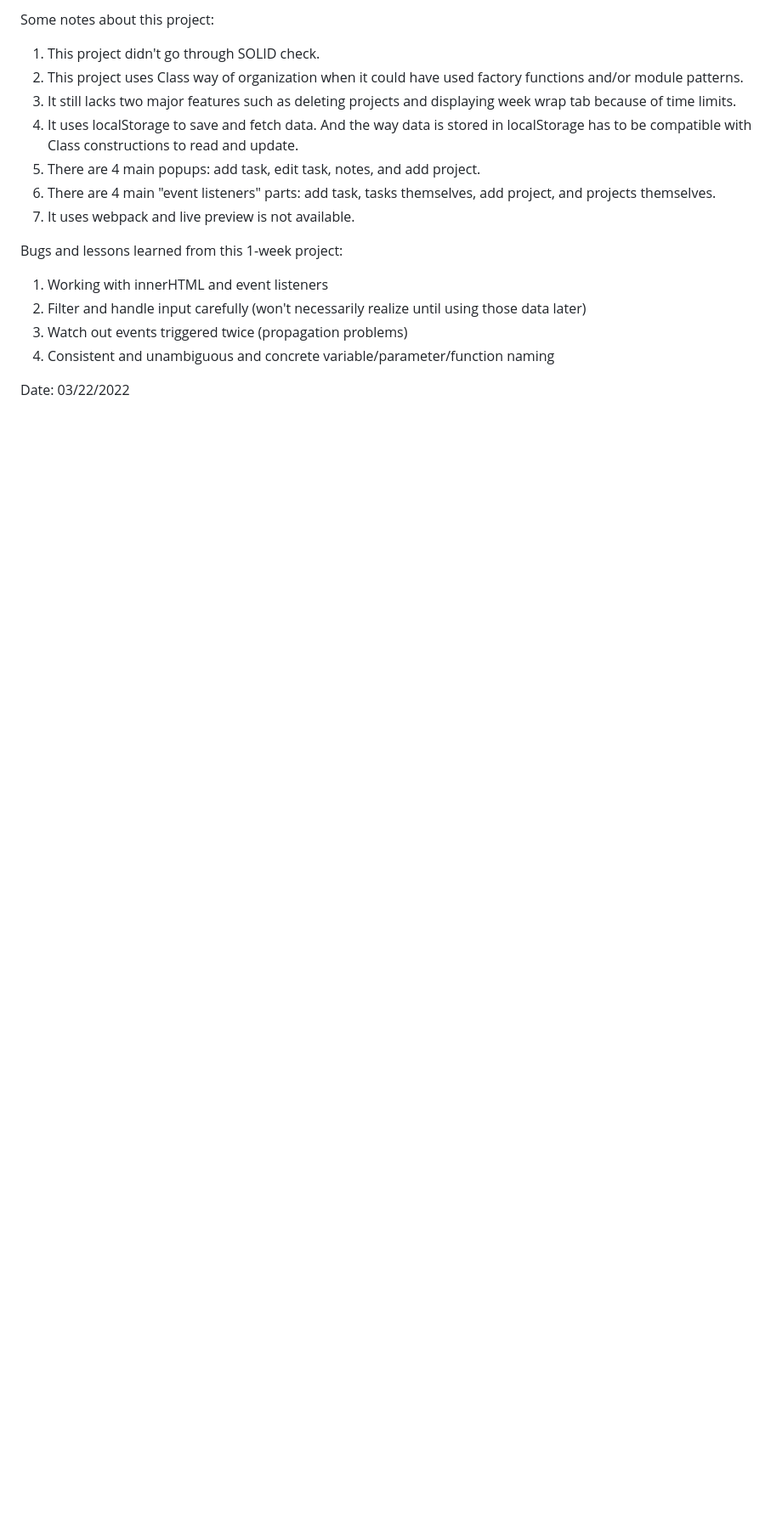
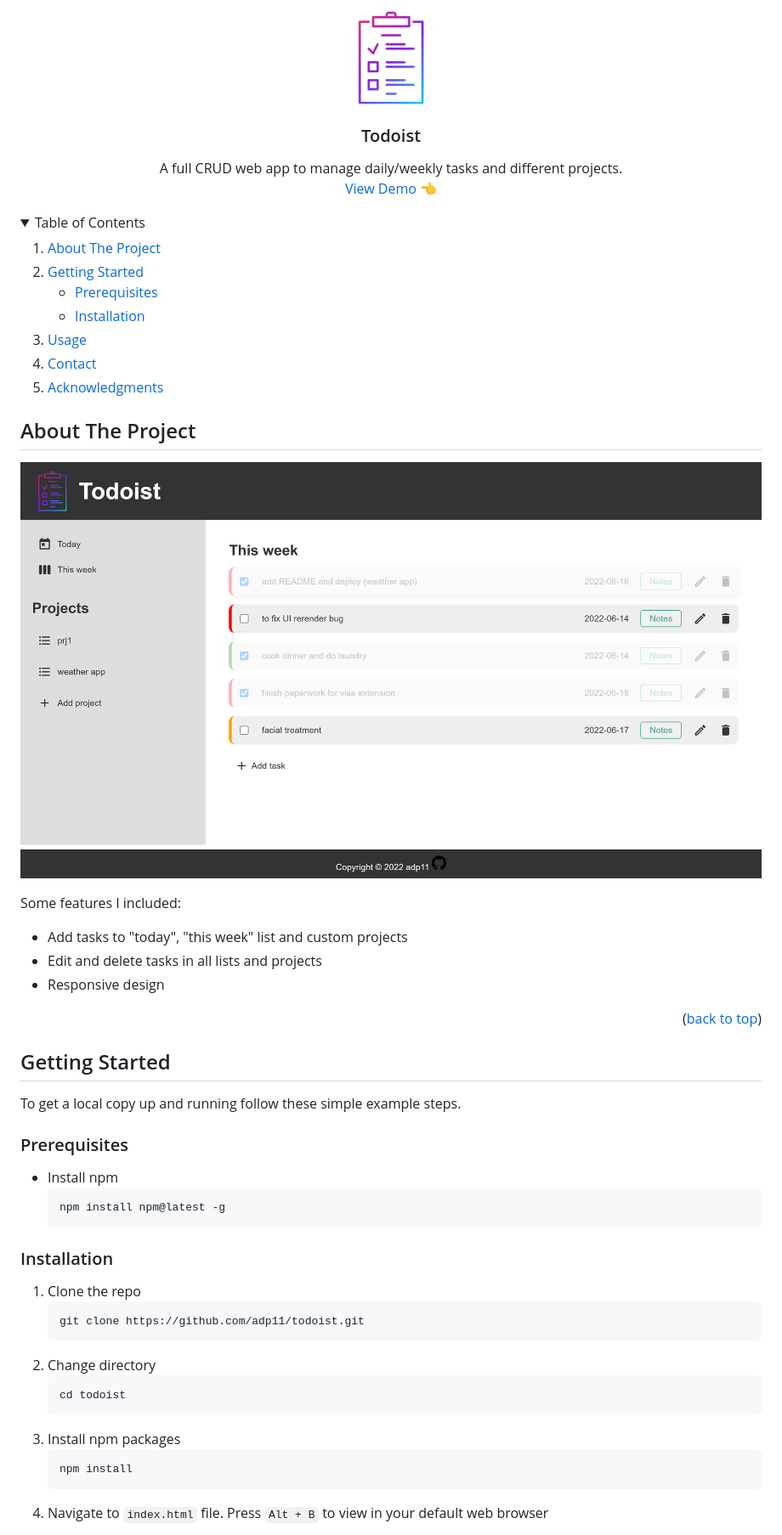
Before and after one commit to adp11/todoist, a Markdown page: README.md, the part around the change printed below. Shown: that part at 85% size. Drawn GitHub-style; pictures changed too: dist/images/logo.png (added), dist/images/todoist.png (added); folded sections open; blank space fills up the shorter version.

Commit message:
add README, small fixes, ready to deploy

````diff
--- a/README.md
+++ b/README.md
@@ -2,18 +2,75 @@
 
-Some notes about this project:
-1. This project didn't go through SOLID check.
-2. This project uses Class way of organization when it could have used factory functions and/or module patterns.
-3. It still lacks two major features such as deleting projects and displaying week wrap tab because of time limits.
-4. It uses localStorage to save and fetch data. And the way data is stored in localStorage has to be compatible with Class constructions to read and update.
-5. There are 4 main popups: add task, edit task, notes, and add project.
-6. There are 4 main "event listeners" parts: add task, tasks themselves, add project, and projects themselves.
-7. It uses webpack and live preview is not available.
+<!-- PROJECT LOGO -->
+<br />
+<div align="center">
+  <img src="./dist/images/logo.png" alt="Logo" width="80" height="80">
+  <h3 align="center">Todoist</h3>
+  <p align="center">
+    A full CRUD web app to manage daily/weekly tasks and different projects.
+    <br />
+    <a href="https://adp11.github.io/todoist/">View Demo</a> 👈
+  </p>
+</div>
 
 
-Bugs and lessons learned from this 1-week project:
-1. Working with innerHTML and event listeners
-2. Filter and handle input carefully (won't necessarily realize until using those data later)
-3. Watch out events triggered twice (propagation problems)
-4. Consistent and unambiguous and concrete variable/parameter/function naming
+<!-- TABLE OF CONTENTS -->
+<details>
+  <summary>Table of Contents</summary>
+  <ol>
+    <li>
+      <a href="#about-the-project">About The Project</a>
+    <li>
+      <a href="#getting-started">Getting Started</a>
+      <ul>
+        <li><a href="#prerequisites">Prerequisites</a></li>
+        <li><a href="#installation">Installation</a></li>
+      </ul>
+    </li>
+    <li><a href="#usage">Usage</a></li>
+    <li><a href="#contact">Contact</a></li>
+    <li><a href="#acknowledgments">Acknowledgments</a></li>
+  </ol>
+</details>
 
-Date: 03/22/2022
+
+
+<!-- ABOUT THE PROJECT -->
+## About The Project
+
+[![Demo Picture 1][product-screenshot1]](https://adp11.github.io/todoist/)
+
+Some features I included:
+- Add tasks to "today", "this week" list and custom projects
+- Edit and delete tasks in all lists and projects
+- Responsive design
+
+<p align="right">(<a href="#top">back to top</a>)</p>
+
+<!-- GETTING STARTED -->
+## Getting Started
+
+To get a local copy up and running follow these simple example steps.
+
+### Prerequisites
+
+* Install npm
+  ```sh
+  npm install npm@latest -g
+  ```
+
+### Installation
+
+1. Clone the repo
+   ```sh
+   git clone https://github.com/adp11/todoist.git
+   ```
+2. Change directory
+   ```sh
+   cd todoist
+   ```
+3. Install npm packages
+   ```sh
+   npm install
+   ```
+3. Navigate to `index.html` file. Press `Alt + B` to view in your default web browser
+
````
Also changed, not shown: other parts of README.md (+26 -1 lines), dist/images/github-icon.png (renamed from images/github-icon.png), images/to-do-list.png (deleted), 7 other files.
